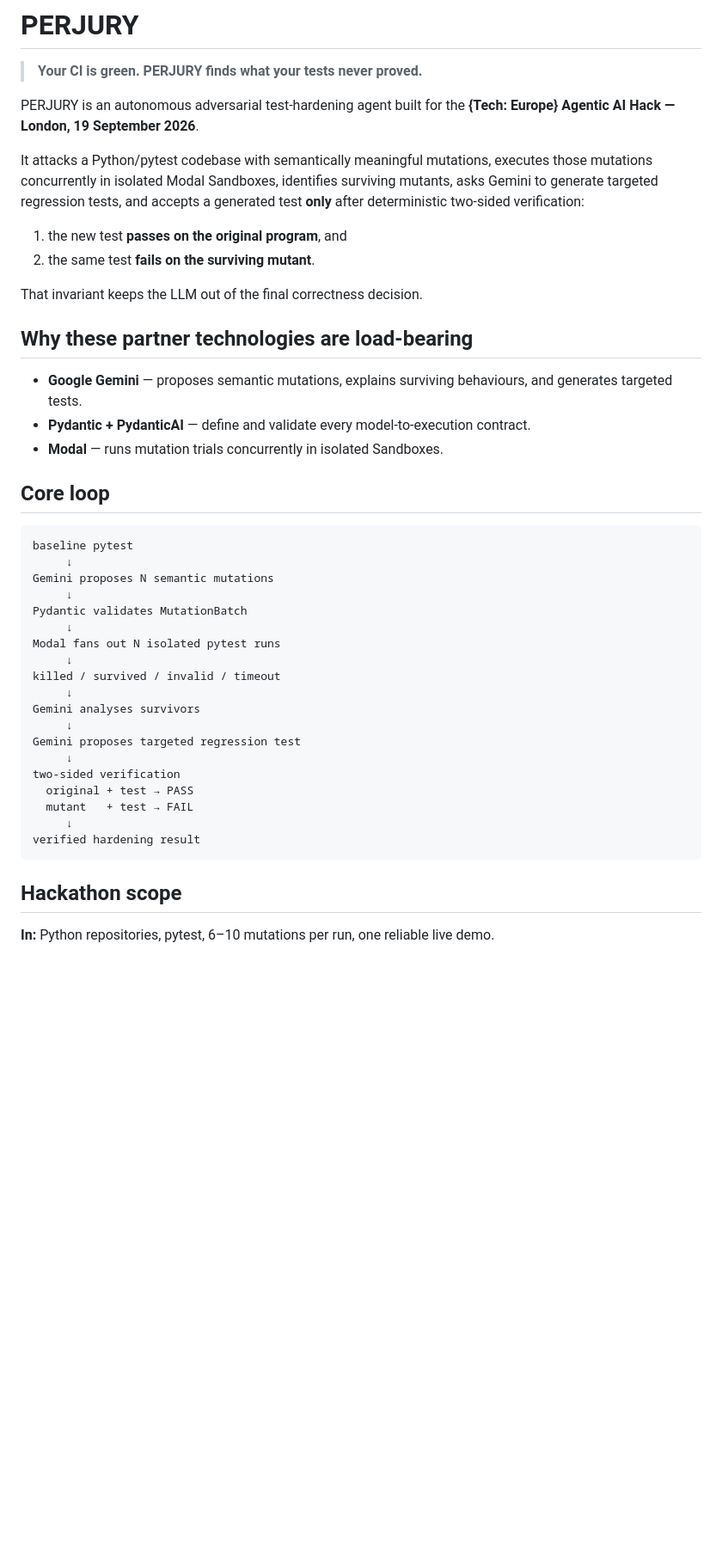
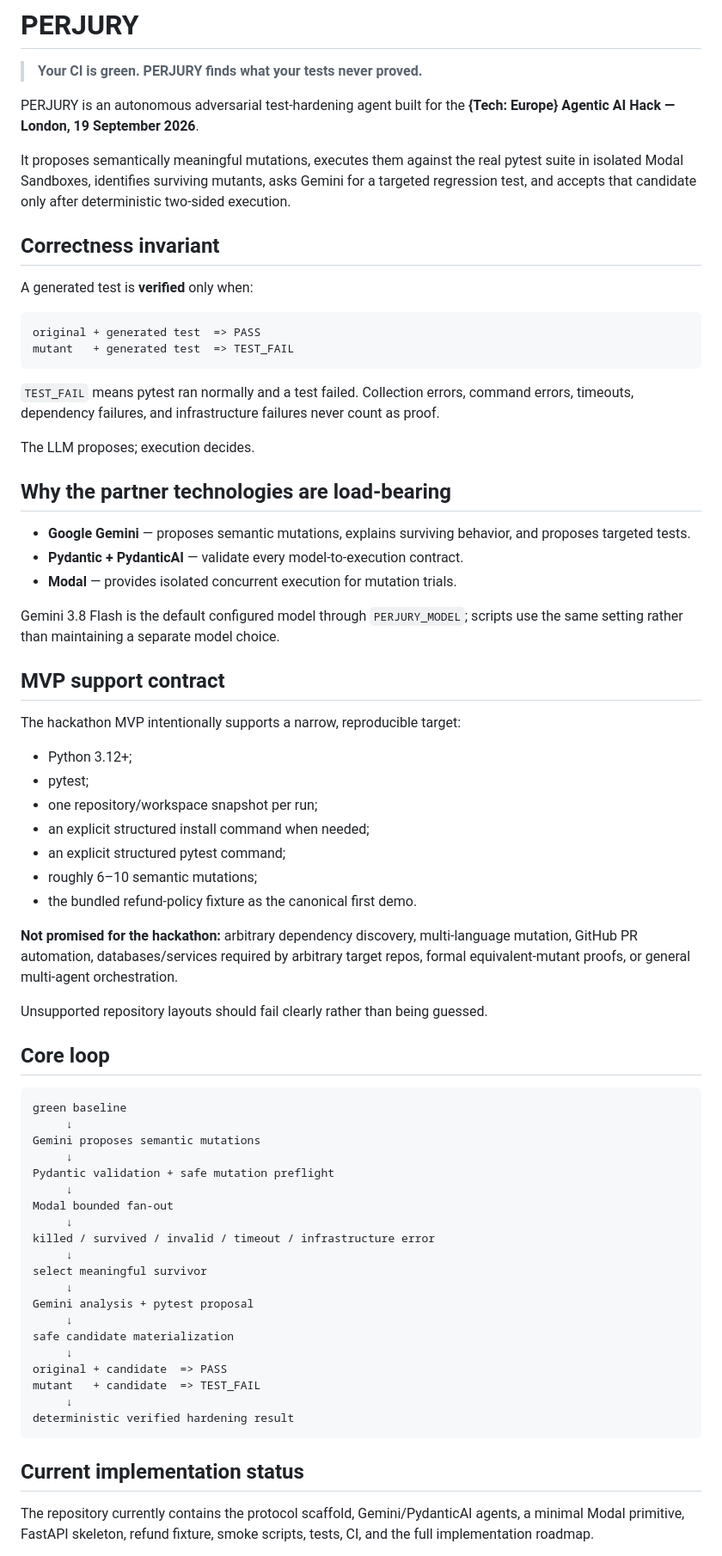
Before and after one commit to reverez/Tech-Europe-2026-PERJURY, a Markdown page: README.md, the part around one of its changes. Shown at 86% size. GitHub-like rendering; blank space fills up the shorter version.

````diff
--- a/README.md
+++ b/README.md
@@ -4,44 +4,71 @@
 
 PERJURY is an autonomous adversarial test-hardening agent built for the **{Tech: Europe} Agentic AI Hack — London, 19 September 2026**.
 
-It attacks a Python/pytest codebase with semantically meaningful mutations, executes those mutations concurrently in isolated Modal Sandboxes, identifies surviving mutants, asks Gemini to generate targeted regression tests, and accepts a generated test **only** after deterministic two-sided verification:
+It proposes semantically meaningful mutations, executes them against the real pytest suite in isolated Modal Sandboxes, identifies surviving mutants, asks Gemini for a targeted regression test, and accepts that candidate only after deterministic two-sided execution.
 
-1. the new test **passes on the original program**, and
-2. the same test **fails on the surviving mutant**.
+## Correctness invariant
 
-That invariant keeps the LLM out of the final correctness decision.
+A generated test is **verified** only when:
 
-## Why these partner technologies are load-bearing
+```text
+original + generated test  => PASS
+mutant   + generated test  => TEST_FAIL
+```
 
-- **Google Gemini** — proposes semantic mutations, explains surviving behaviours, and generates targeted tests.
-- **Pydantic + PydanticAI** — define and validate every model-to-execution contract.
-- **Modal** — runs mutation trials concurrently in isolated Sandboxes.
+`TEST_FAIL` means pytest ran normally and a test failed. Collection errors, command errors, timeouts, dependency failures, and infrastructure failures never count as proof.
+
+The LLM proposes; execution decides.
+
+## Why the partner technologies are load-bearing
+
+- **Google Gemini** — proposes semantic mutations, explains surviving behavior, and proposes targeted tests.
+- **Pydantic + PydanticAI** — validate every model-to-execution contract.
+- **Modal** — provides isolated concurrent execution for mutation trials.
+
+Gemini 3.8 Flash is the default configured model through `PERJURY_MODEL`; scripts use the same setting rather than maintaining a separate model choice.
+
+## MVP support contract
+
+The hackathon MVP intentionally supports a narrow, reproducible target:
+
+- Python 3.12+;
+- pytest;
+- one repository/workspace snapshot per run;
+- an explicit structured install command when needed;
+- an explicit structured pytest command;
+- roughly 6–10 semantic mutations;
+- the bundled refund-policy fixture as the canonical first demo.
+
+**Not promised for the hackathon:** arbitrary dependency discovery, multi-language mutation, GitHub PR automation, databases/services required by arbitrary target repos, formal equivalent-mutant proofs, or general multi-agent orchestration.
+
+Unsupported repository layouts should fail clearly rather than being guessed.
 
 ## Core loop
 
 ```text
-baseline pytest
+green baseline
      ↓
-Gemini proposes N semantic mutations
+Gemini proposes semantic mutations
      ↓
-Pydantic validates MutationBatch
+Pydantic validation + safe mutation preflight
      ↓
-Modal fans out N isolated pytest runs
+Modal bounded fan-out
      ↓
-killed / survived / invalid / timeout
+killed / survived / invalid / timeout / infrastructure error
      ↓
-Gemini analyses survivors
+select meaningful survivor
      ↓
-Gemini proposes targeted regression test
+Gemini analysis + pytest proposal
      ↓
-two-sided verification
-  original + test → PASS
-  mutant   + test → FAIL
+safe candidate materialization
      ↓
-verified hardening result
+original + candidate  => PASS
+mutant   + candidate  => TEST_FAIL
+     ↓
+deterministic verified hardening result
 ```
 
-## Hackathon scope
+## Current implementation status
 
-**In:** Python repositories, pytest, 6–10 mutations per run, one reliable live demo.
+The repository currently contains the protocol scaffold, Gemini/PydanticAI agents, a minimal Modal primitive, FastAPI skeleton, refund fixture, smoke scripts, tests, CI, and the full implementation roadmap.
 
````
Also changed, not shown: other parts of README.md (+45 -50 lines).
